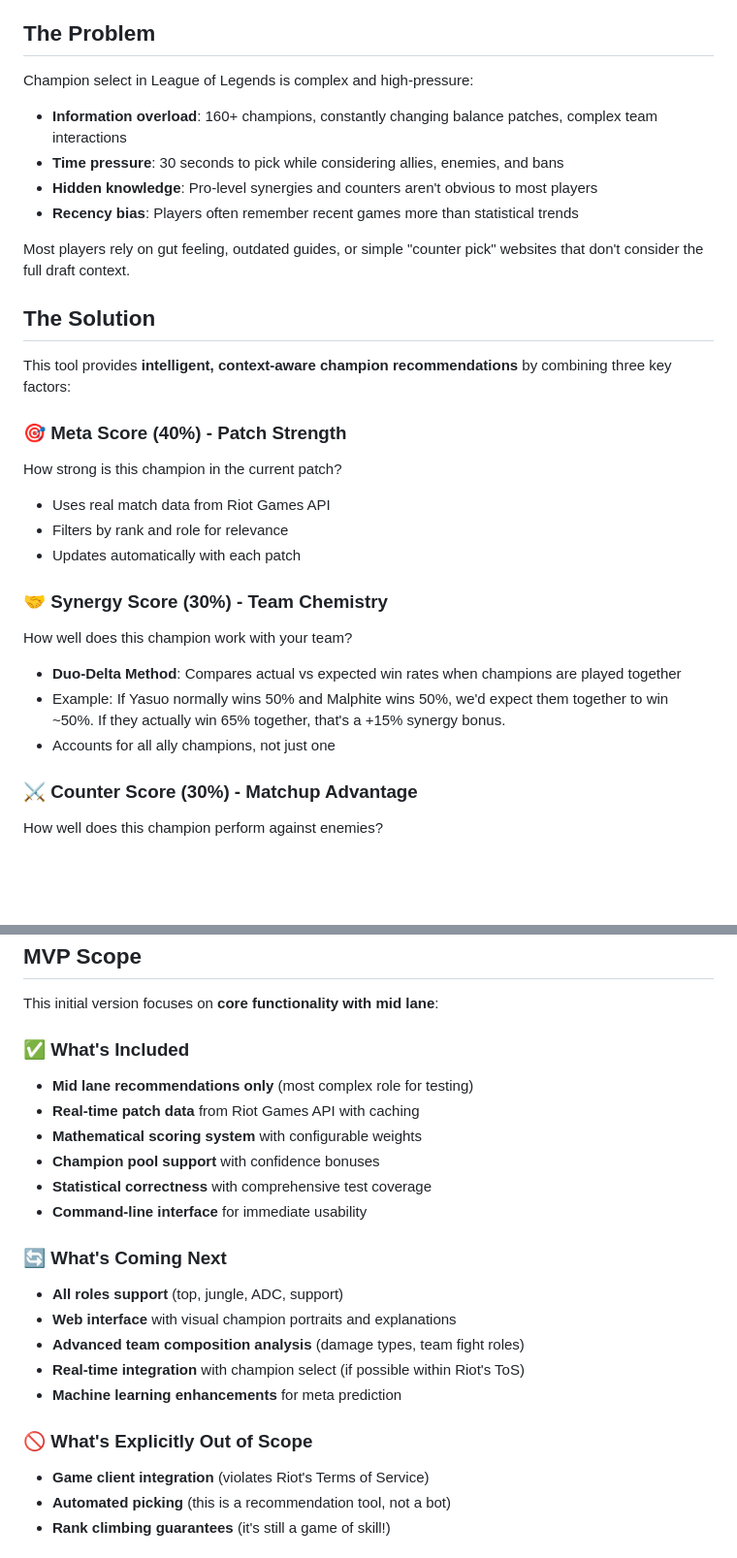
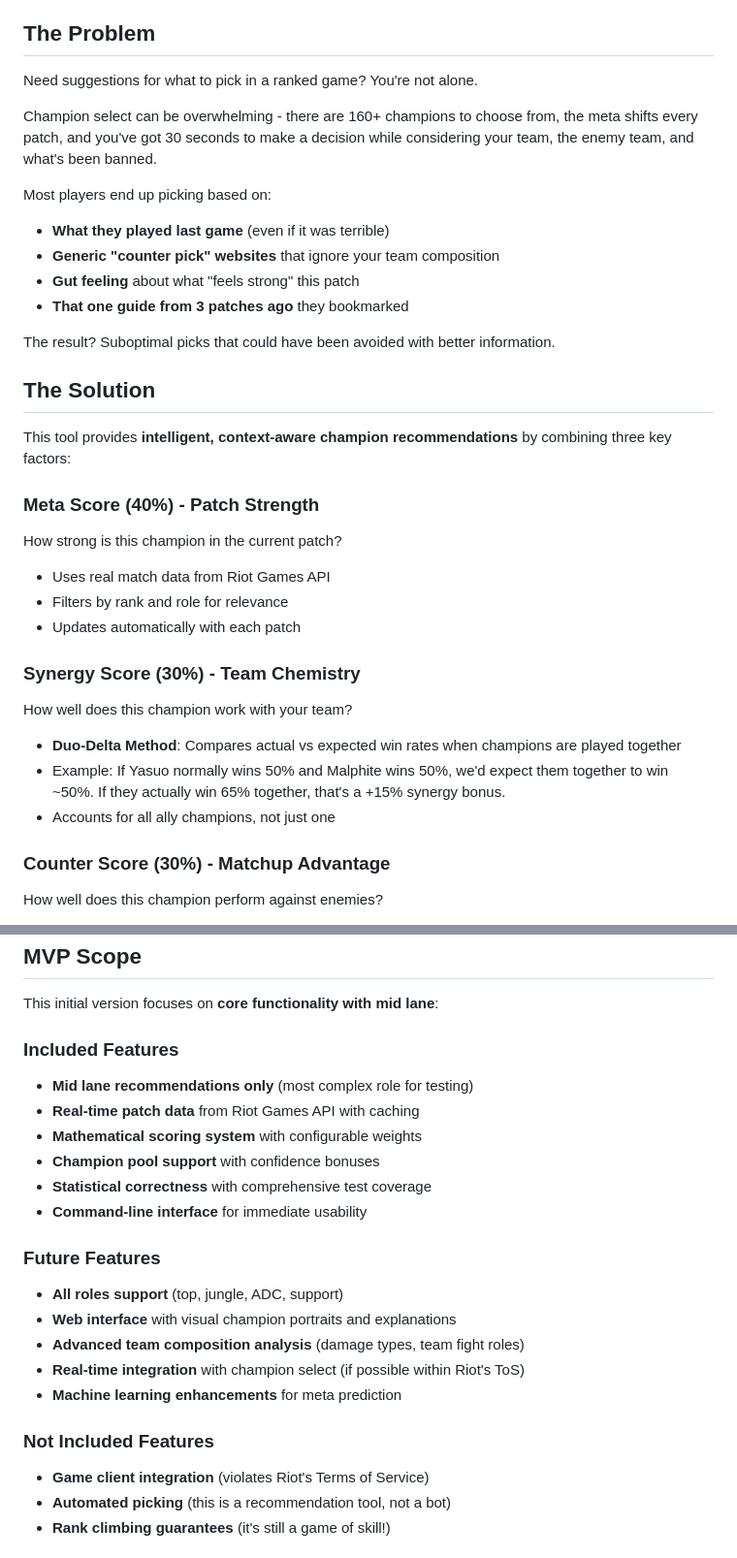
Before and after one commit to ggttlplp201/lol-champion-draft-assist, a Markdown page: README.md, 2 parts joined by grey strips. Shown at 97% size. GitHub-like rendering; blank space fills up the shorter version.

Commit message:
Update README: remove emojis and make tone more casual
- Removed all emojis from section headers
- Changed section names to be more direct
- Made 'The Problem' section more casual and relatable
- Updated MVP scope section headers as requested

```diff
--- a/README.md
+++ b/README.md
@@ -4,32 +4,35 @@ A data-driven champion recommendation system that helps League of Legends player
 
 ## The Problem
 
-Champion select in League of Legends is complex and high-pressure:
+Need suggestions for what to pick in a ranked game? You're not alone.
 
-- **Information overload**: 160+ champions, constantly changing balance patches, complex team interactions
-- **Time pressure**: 30 seconds to pick while considering allies, enemies, and bans
-- **Hidden knowledge**: Pro-level synergies and counters aren't obvious to most players
-- **Recency bias**: Players often remember recent games more than statistical trends
+Champion select can be overwhelming - there are 160+ champions to choose from, the meta shifts every patch, and you've got 30 seconds to make a decision while considering your team, the enemy team, and what's been banned.
 
-Most players rely on gut feeling, outdated guides, or simple "counter pick" websites that don't consider the full draft context.
+Most players end up picking based on:
+- **What they played last game** (even if it was terrible)
+- **Generic "counter pick" websites** that ignore your team composition
+- **Gut feeling** about what "feels strong" this patch
+- **That one guide from 3 patches ago** they bookmarked
+
+The result? Suboptimal picks that could have been avoided with better information.
 
 ## The Solution
 
 This tool provides **intelligent, context-aware champion recommendations** by combining three key factors:
 
-### 🎯 **Meta Score (40%)** - Patch Strength
+### **Meta Score (40%)** - Patch Strength
 How strong is this champion in the current patch?
 - Uses real match data from Riot Games API
 - Filters by rank and role for relevance
 - Updates automatically with each patch
 
-### 🤝 **Synergy Score (30%)** - Team Chemistry
+### **Synergy Score (30%)** - Team Chemistry
 How well does this champion work with your team?
 - **Duo-Delta Method**: Compares actual vs expected win rates when champions are played together
 - Example: If Yasuo normally wins 50% and Malphite wins 50%, we'd expect them together to win ~50%. If they actually win 65% together, that's a +15% synergy bonus.
 - Accounts for all ally champions, not just one
 
-### ⚔️ **Counter Score (30%)** - Matchup Advantage
+### **Counter Score (30%)** - Matchup Advantage
 How well does this champion perform against enemies?
 - Head-to-head win rates from historical match data
 - Considers all enemy champions, weighted by importance
@@ -55,7 +58,7 @@ Traditional synergy analysis has problems:
 
 This initial version focuses on **core functionality with mid lane**:
 
-### ✅ **What's Included**
+### **Included Features**
 - **Mid lane recommendations only** (most complex role for testing)
 - **Real-time patch data** from Riot Games API with caching
 - **Mathematical scoring system** with configurable weights
@@ -63,14 +66,14 @@ This initial version focuses on **core functionality with mid lane**:
 - **Statistical correctness** with comprehensive test coverage
 - **Command-line interface** for immediate usability
 
-### 🔄 **What's Coming Next**
+### **Future Features**
 - **All roles support** (top, jungle, ADC, support)
 - **Web interface** with visual champion portraits and explanations
 - **Advanced team composition analysis** (damage types, team fight roles)
 - **Real-time integration** with champion select (if possible within Riot's ToS)
 - **Machine learning enhancements** for meta prediction
 
-### 🚫 **What's Explicitly Out of Scope**
+### **Not Included Features**
 - **Game client integration** (violates Riot's Terms of Service)
 - **Automated picking** (this is a recommendation tool, not a bot)
 - **Rank climbing guarantees** (it's still a game of skill!)
```
